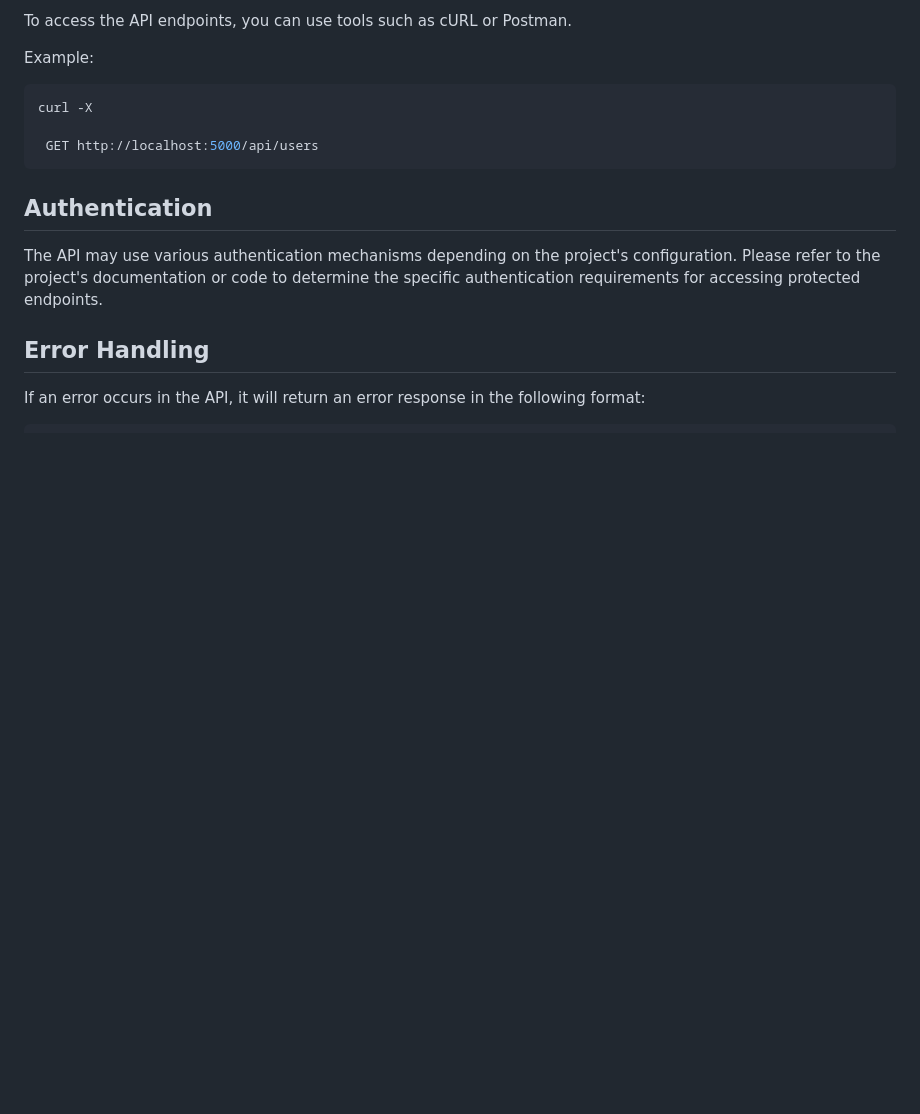
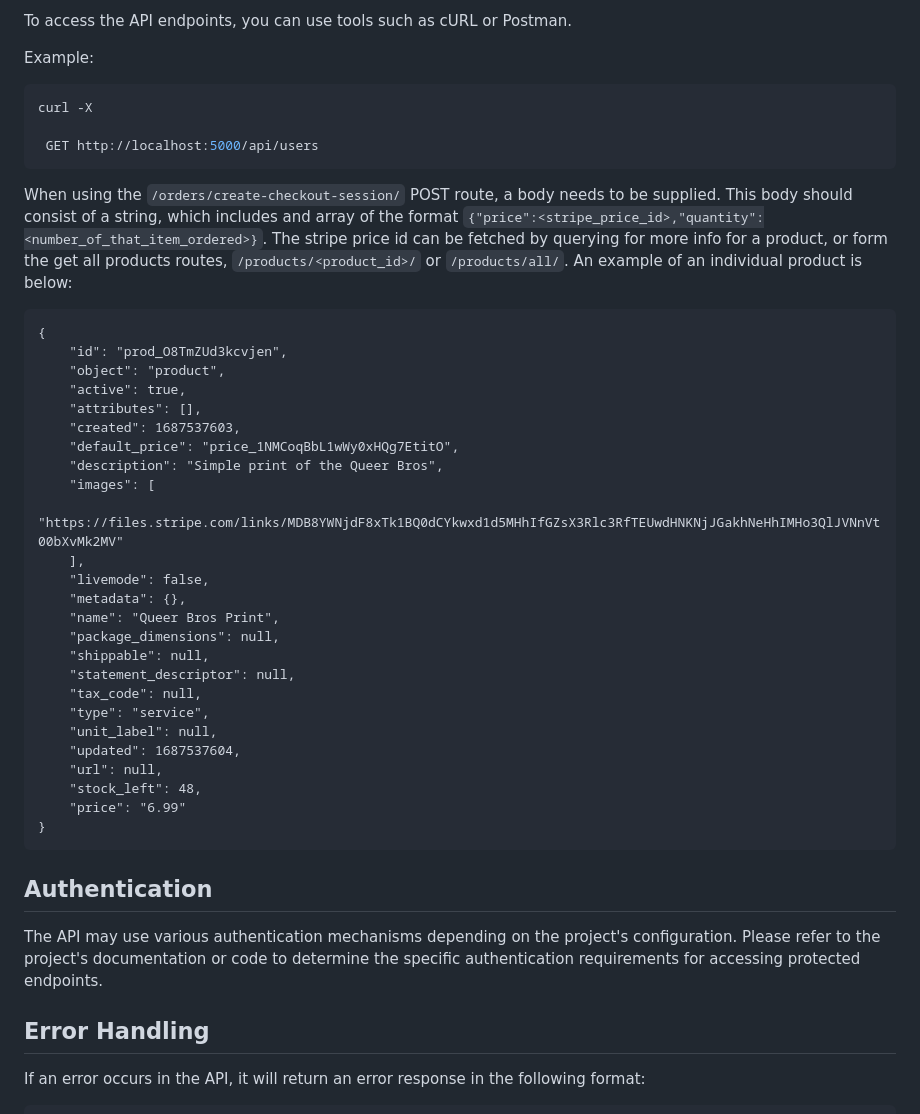
Before and after one commit to PFXBen/milestone-4-api, a Markdown page: readme.md, the part around the change. Rendered like a GitHub page; blank space fills up the shorter version.

````diff
--- a/readme.md
+++ b/readme.md
@@ -112,6 +112,36 @@ curl -X
  GET http://localhost:5000/api/users
 ```
 
+When using the ```/orders/create-checkout-session/``` POST route, a body needs to be supplied. This body should consist of a string, which includes and array of the format ```{"price":<stripe_price_id>,"quantity":<number_of_that_item_ordered>}```. The stripe price id can be fetched by querying for more info for a product, or form the get all products routes, ```/products/<product_id>/``` or ```/products/all/```.
+An example of an individual product is below:
+```
+{
+    "id": "prod_O8TmZUd3kcvjen",
+    "object": "product",
+    "active": true,
+    "attributes": [],
+    "created": 1687537603,
+    "default_price": "price_1NMCoqBbL1wWy0xHQg7EtitO",
+    "description": "Simple print of the Queer Bros",
+    "images": [
+        "https://files.stripe.com/links/MDB8YWNjdF8xTk1BQ0dCYkwxd1d5MHhIfGZsX3Rlc3RfTEUwdHNKNjJGakhNeHhIMHo3QlJVNnVt00bXvMk2MV"
+    ],
+    "livemode": false,
+    "metadata": {},
+    "name": "Queer Bros Print",
+    "package_dimensions": null,
+    "shippable": null,
+    "statement_descriptor": null,
+    "tax_code": null,
+    "type": "service",
+    "unit_label": null,
+    "updated": 1687537604,
+    "url": null,
+    "stock_left": 48,
+    "price": "6.99"
+}
+```
+
 ## Authentication
 
 The API may use various authentication mechanisms depending on the project's configuration. Please refer to the project's documentation or code to determine the specific authentication requirements for accessing protected endpoints.
````
